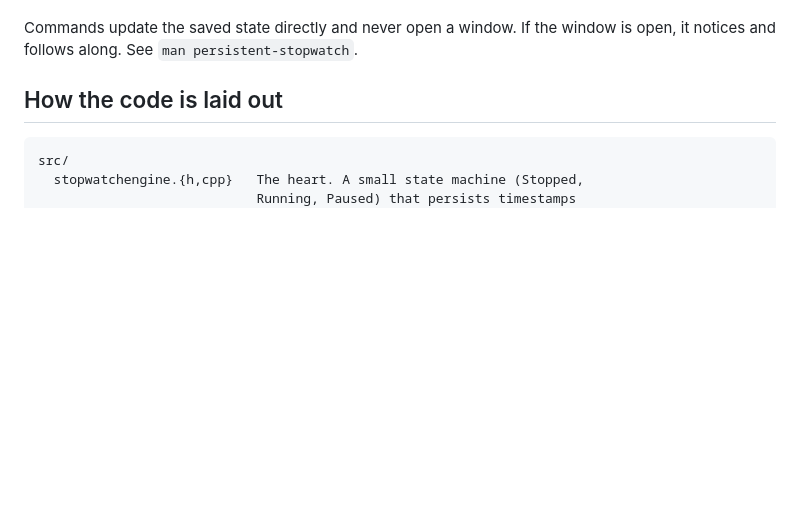
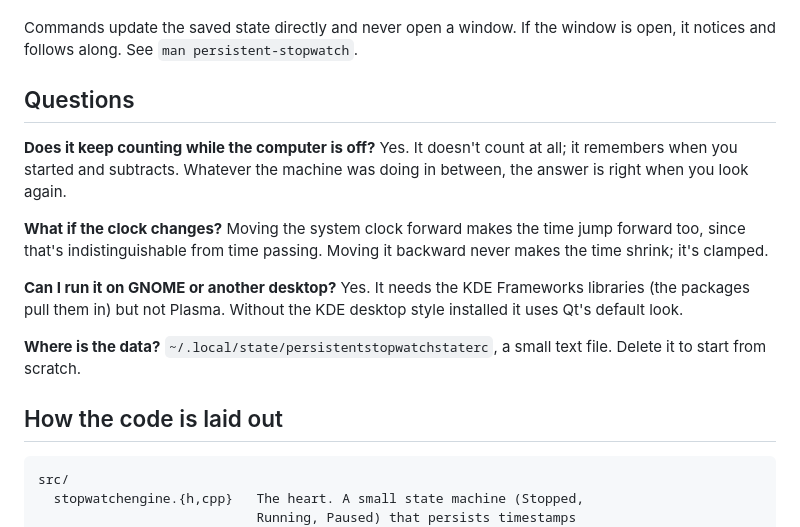
Before and after one commit to aaghashm/persistent-stopwatch, a Markdown page: README.md, the part around the change. Drawn GitHub-style; blank space fills up the shorter version.

Commit message:
README: a few common questions

```diff
--- a/README.md
+++ b/README.md
@@ -63,6 +63,23 @@ window at all.
 
 Commands update the saved state directly and never open a window. If the
 window is open, it notices and follows along. See `man persistent-stopwatch`.
+
+## Questions
+
+**Does it keep counting while the computer is off?** Yes. It doesn't
+count at all; it remembers when you started and subtracts. Whatever the
+machine was doing in between, the answer is right when you look again.
+
+**What if the clock changes?** Moving the system clock forward makes the
+time jump forward too, since that's indistinguishable from time passing.
+Moving it backward never makes the time shrink; it's clamped.
+
+**Can I run it on GNOME or another desktop?** Yes. It needs the KDE
+Frameworks libraries (the packages pull them in) but not Plasma. Without
+the KDE desktop style installed it uses Qt's default look.
+
+**Where is the data?** `~/.local/state/persistentstopwatchstaterc`, a
+small text file. Delete it to start from scratch.
 
 ## How the code is laid out
 
```
